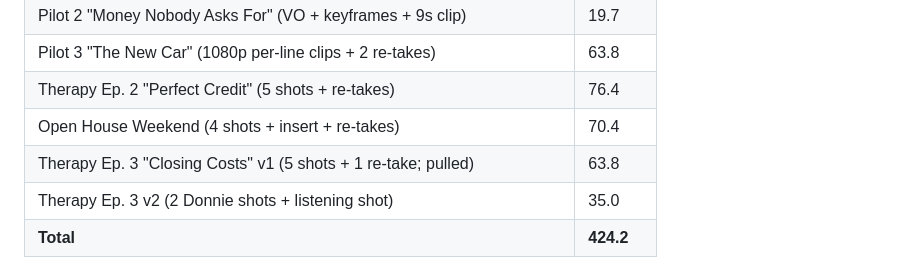
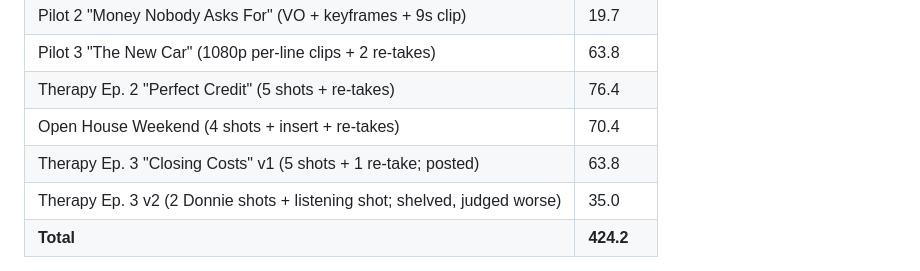
Before and after one commit to ebwaked/donnie-does-deals, a Markdown page: ops/CREDIT_LOG.md, the part around the change. Drawn GitHub-style.

```diff
--- a/ops/CREDIT_LOG.md
+++ b/ops/CREDIT_LOG.md
@@ -77,8 +77,8 @@ Non-DDD spends in the same window (excluded above): Text to 3D ×19 (−102.5),
 | Pilot 3 "The New Car" (1080p per-line clips + 2 re-takes) | 63.8 |
 | Therapy Ep. 2 "Perfect Credit" (5 shots + re-takes) | 76.4 |
 | Open House Weekend (4 shots + insert + re-takes) | 70.4 |
-| Therapy Ep. 3 "Closing Costs" v1 (5 shots + 1 re-take; pulled) | 63.8 |
-| Therapy Ep. 3 v2 (2 Donnie shots + listening shot) | 35.0 |
+| Therapy Ep. 3 "Closing Costs" v1 (5 shots + 1 re-take; posted) | 63.8 |
+| Therapy Ep. 3 v2 (2 Donnie shots + listening shot; shelved, judged worse) | 35.0 |
 | **Total** | **424.2** |
 
 Under the 2026-10-28 production rules (1080p, one clip per line, re-takes when sync is off), expect about 35–45
```
Also changed, not shown: ops/PRODUCTION_RULES.md (+26 -4 lines), ops/TODO.md (+2 -3 lines).
